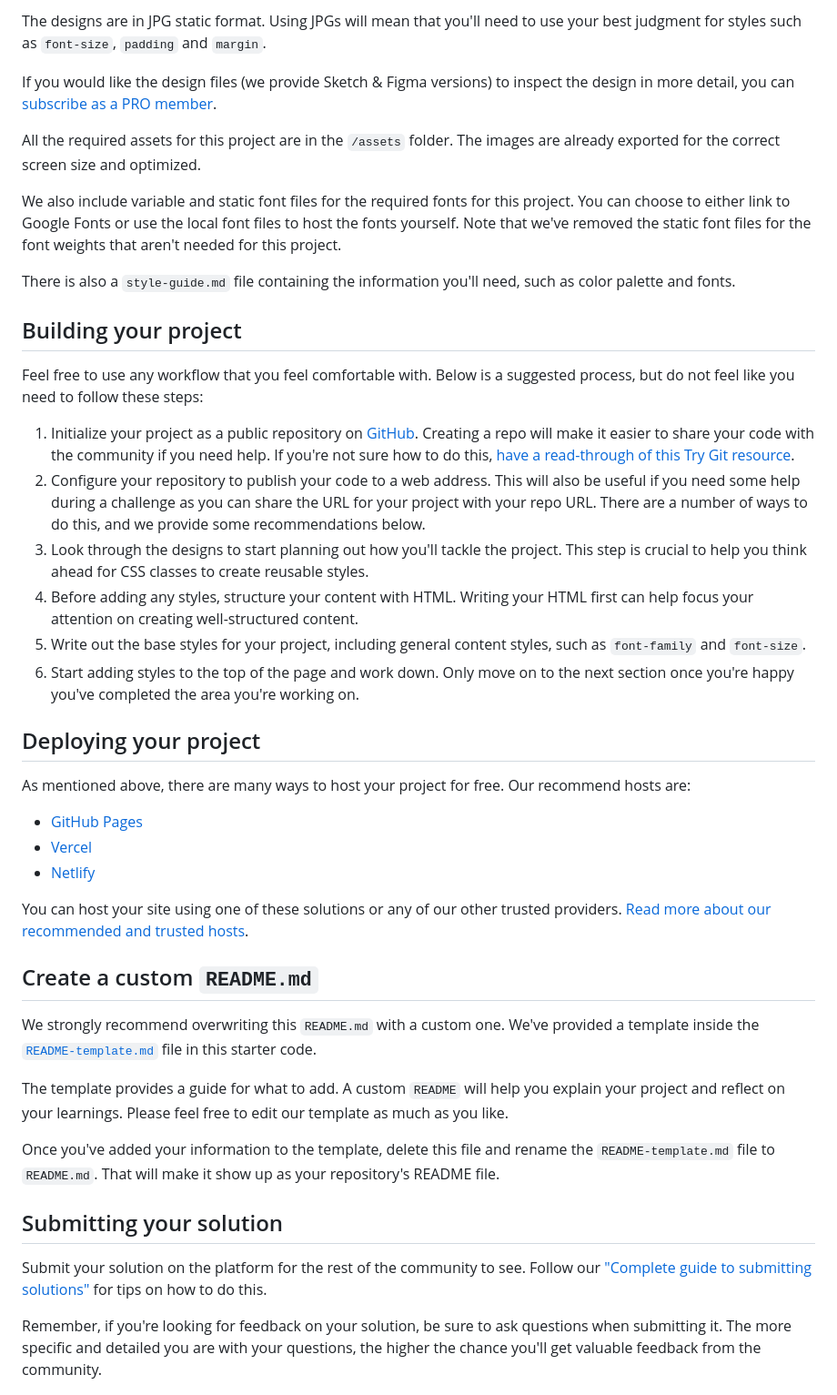
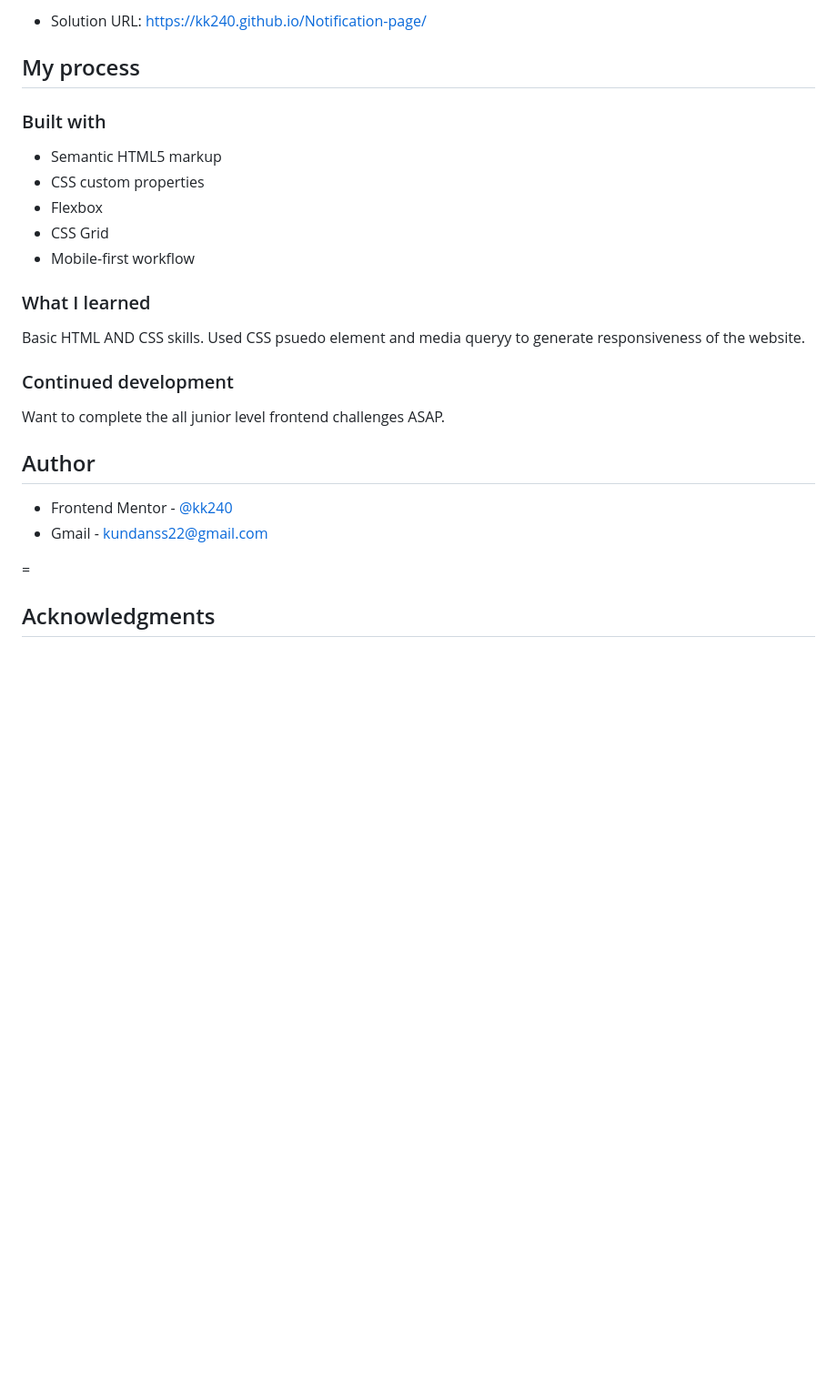
Before and after one commit to kk240/Notification-page, a Markdown page: README.md, the part around the change printed below. Shown: that part at 91% size. GitHub-like rendering; blank space fills up the shorter version.

```diff
--- a/README.md
+++ b/README.md
@@ -31,46 +36,30 @@ Your task is to build out the project to the designs inside the `/design` folder
 
-The designs are in JPG static format. Using JPGs will mean that you'll need to use your best judgment for styles such as `font-size`, `padding` and `margin`.
+- Solution URL: https://kk240.github.io/Notification-page/
 
-If you would like the design files (we provide Sketch & Figma versions) to inspect the design in more detail, you can [subscribe as a PRO member](https://www.frontendmentor.io/pro).
+## My process
 
-All the required assets for this project are in the `/assets` folder. The images are already exported for the correct screen size and optimized.
+### Built with
 
-We also include variable and static font files for the required fonts for this project. You can choose to either link to Google Fonts or use the local font files to host the fonts yourself. Note that we've removed the static font files for the font weights that aren't needed for this project.
+- Semantic HTML5 markup
+- CSS custom properties
+- Flexbox
+- CSS Grid
+- Mobile-first workflow
 
-There is also a `style-guide.md` file containing the information you'll need, such as color palette and fonts.
+### What I learned
 
-## Building your project
+Basic HTML AND CSS skills. Used CSS psuedo element and media queryy to generate responsiveness of the website.
 
-Feel free to use any workflow that you feel comfortable with. Below is a suggested process, but do not feel like you need to follow these steps:
+### Continued development
 
-1. Initialize your project as a public repository on [GitHub](https://github.com/). Creating a repo will make it easier to share your code with the community if you need help. If you're not sure how to do this, [have a read-through of this Try Git resource](https://try.github.io/).
-2. Configure your repository to publish your code to a web address. This will also be useful if you need some help during a challenge as you can share the URL for your project with your repo URL. There are a number of ways to do this, and we provide some recommendations below.
-3. Look through the designs to start planning out how you'll tackle the project. This step is crucial to help you think ahead for CSS classes to create reusable styles.
-4. Before adding any styles, structure your content with HTML. Writing your HTML first can help focus your attention on creating well-structured content.
-5. Write out the base styles for your project, including general content styles, such as `font-family` and `font-size`.
-6. Start adding styles to the top of the page and work down. Only move on to the next section once you're happy you've completed the area you're working on.
+Want to complete the all junior level frontend challenges ASAP.
 
-## Deploying your project
+## Author
 
-As mentioned above, there are many ways to host your project for free. Our recommend hosts are:
+- Frontend Mentor - [@kk240](https://www.frontendmentor.io/profile/yourusername)
+- Gmail - kundanss22@gmail.com
 
-- [GitHub Pages](https://pages.github.com/)
-- [Vercel](https://vercel.com/)
-- [Netlify](https://www.netlify.com/)
+=
 
-You can host your site using one of these solutions or any of our other trusted providers. [Read more about our recommended and trusted hosts](https://medium.com/frontend-mentor/frontend-mentor-trusted-hosting-providers-bf000dfebe).
+## Acknowledgments
 
-## Create a custom `README.md`
-
-We strongly recommend overwriting this `README.md` with a custom one. We've provided a template inside the [`README-template.md`](./README-template.md) file in this starter code.
-
-The template provides a guide for what to add. A custom `README` will help you explain your project and reflect on your learnings. Please feel free to edit our template as much as you like.
-
-Once you've added your information to the template, delete this file and rename the `README-template.md` file to `README.md`. That will make it show up as your repository's README file.
-
-## Submitting your solution
-
-Submit your solution on the platform for the rest of the community to see. Follow our ["Complete guide to submitting solutions"](https://medium.com/frontend-mentor/a-complete-guide-to-submitting-solutions-on-frontend-mentor-ac6384162248) for tips on how to do this.
-
-Remember, if you're looking for feedback on your solution, be sure to ask questions when submitting it. The more specific and detailed you are with your questions, the higher the chance you'll get valuable feedback from the community.
-
```
Also changed, not shown: other parts of README.md (+22 -36 lines), README-template.md (deleted, +0 -113 lines), My solution ScreenShot/Mobile Solution.PNG (added), My solution ScreenShot/Web Solution.PNG (added).
